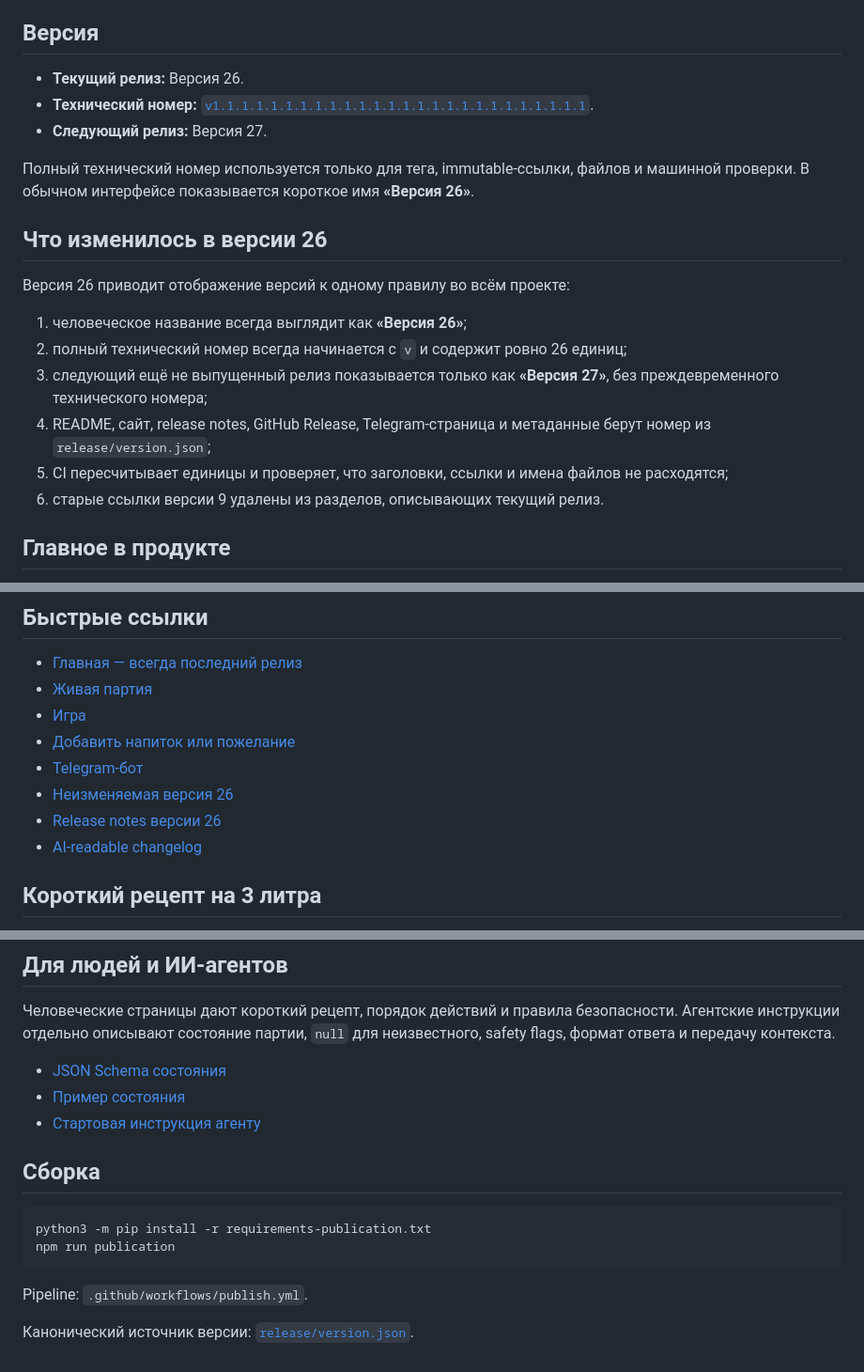
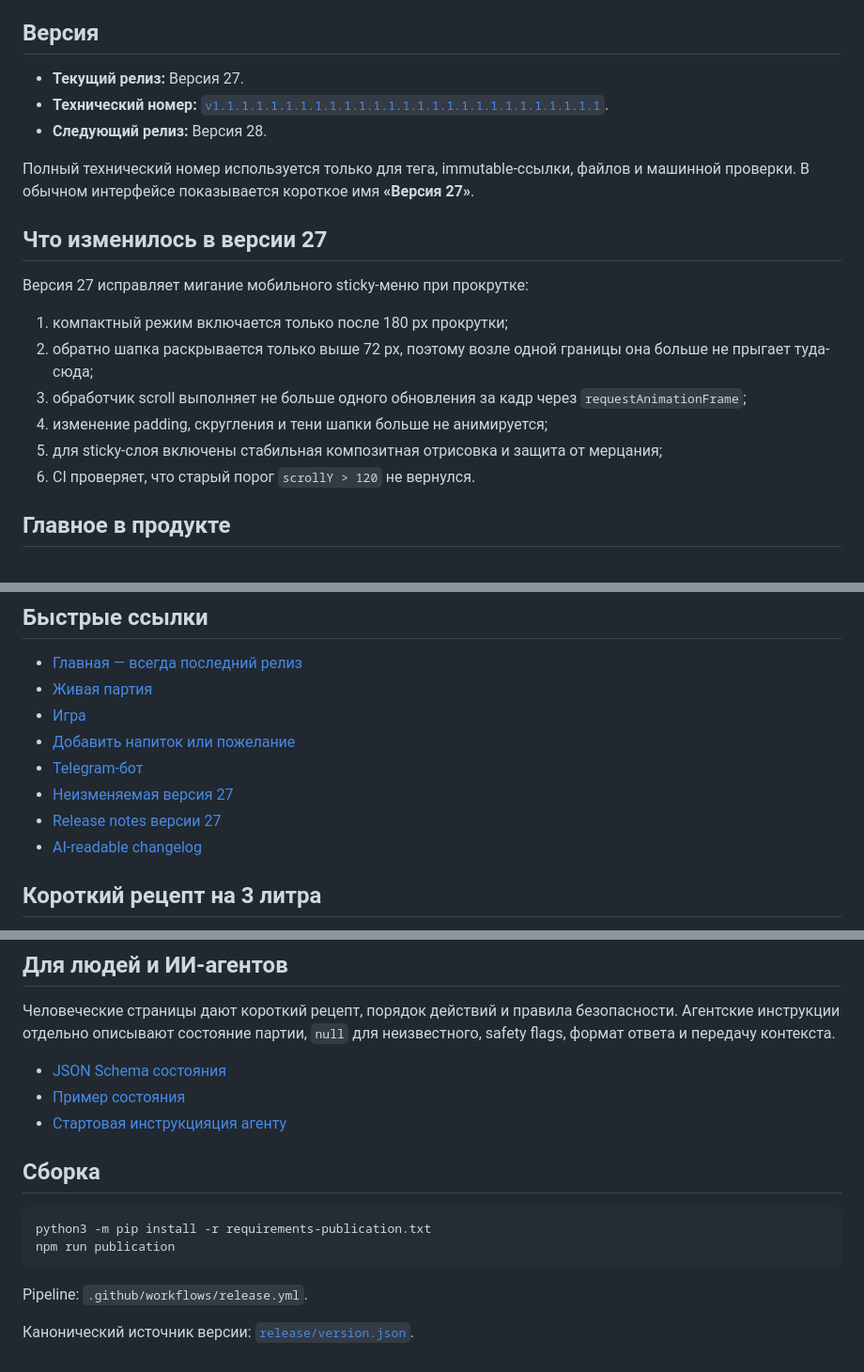
Before and after one commit to bambuchastudent/kvas-ai-agent, a Markdown page: README.md, 3 parts joined by grey strips. Shown at 94% size. Drawn GitHub-style.

Commit message:
Document version 27 sticky menu fix

````diff
--- a/README.md
+++ b/README.md
@@ -8,22 +8,22 @@
 
 ## Версия
 
-- **Текущий релиз:** Версия 26.
-- **Технический номер:** [`v1.1.1.1.1.1.1.1.1.1.1.1.1.1.1.1.1.1.1.1.1.1.1.1.1.1`](https://github.com/bambuchastudent/kvas-ai-agent/releases/tag/v1.1.1.1.1.1.1.1.1.1.1.1.1.1.1.1.1.1.1.1.1.1.1.1.1.1).
-- **Следующий релиз:** Версия 27.
+- **Текущий релиз:** Версия 27.
+- **Технический номер:** [`v1.1.1.1.1.1.1.1.1.1.1.1.1.1.1.1.1.1.1.1.1.1.1.1.1.1.1`](https://github.com/bambuchastudent/kvas-ai-agent/releases/tag/v1.1.1.1.1.1.1.1.1.1.1.1.1.1.1.1.1.1.1.1.1.1.1.1.1.1.1).
+- **Следующий релиз:** Версия 28.
 
-Полный технический номер используется только для тега, immutable-ссылки, файлов и машинной проверки. В обычном интерфейсе показывается короткое имя **«Версия 26»**.
+Полный технический номер используется только для тега, immutable-ссылки, файлов и машинной проверки. В обычном интерфейсе показывается короткое имя **«Версия 27»**.
 
-## Что изменилось в версии 26
+## Что изменилось в версии 27
 
-Версия 26 приводит отображение версий к одному правилу во всём проекте:
+Версия 27 исправляет мигание мобильного sticky-меню при прокрутке:
 
-1. человеческое название всегда выглядит как **«Версия 26»**;
-2. полный технический номер всегда начинается с `v` и содержит ровно 26 единиц;
-3. следующий ещё не выпущенный релиз показывается только как **«Версия 27»**, без преждевременного технического номера;
-4. README, сайт, release notes, GitHub Release, Telegram-страница и метаданные берут номер из `release/version.json`;
-5. CI пересчитывает единицы и проверяет, что заголовки, ссылки и имена файлов не расходятся;
-6. старые ссылки версии 9 удалены из разделов, описывающих текущий релиз.
+1. компактный режим включается только после 180 px прокрутки;
+2. обратно шапка раскрывается только выше 72 px, поэтому возле одной границы она больше не прыгает туда-сюда;
+3. обработчик scroll выполняет не больше одного обновления за кадр через `requestAnimationFrame`;
+4. изменение padding, скругления и тени шапки больше не анимируется;
+5. для sticky-слоя включены стабильная композитная отрисовка и защита от мерцания;
+6. CI проверяет, что старый порог `scrollY > 120` не вернулся.
 
 ## Главное в продукте
 
@@ -41,8 +41,8 @@
 - [Игра](https://kvassistent.pages.dev/game/)
 - [Добавить напиток или пожелание](https://kvassistent.pages.dev/feedback/)
 - [Telegram-бот](https://t.me/kvassistent_bot)
-- [Неизменяемая версия 26](https://kvassistent.pages.dev/v1.1.1.1.1.1.1.1.1.1.1.1.1.1.1.1.1.1.1.1.1.1.1.1.1.1/)
-- [Release notes версии 26](release/RELEASE-1.1.1.1.1.1.1.1.1.1.1.1.1.1.1.1.1.1.1.1.1.1.1.1.1.1.md)
+- [Неизменяемая версия 27](https://kvassistent.pages.dev/v1.1.1.1.1.1.1.1.1.1.1.1.1.1.1.1.1.1.1.1.1.1.1.1.1.1.1/)
+- [Release notes версии 27](release/RELEASE-1.1.1.1.1.1.1.1.1.1.1.1.1.1.1.1.1.1.1.1.1.1.1.1.1.1.1.md)
 - [AI-readable changelog](AI_CHANGELOG.md)
 
 ## Короткий рецепт на 3 литра
@@ -80,7 +80,7 @@
 
 - [JSON Schema состояния](agent-instructions/state.schema.json)
 - [Пример состояния](agent-instructions/state-example.json)
-- [Стартовая инструкция агенту](AI_AGENT_START.md)
+- [Стартовая инструкцияция агенту](AI_AGENT_START.md)
 
 ## Сборка
 
@@ -89,6 +89,6 @@ python3 -m pip install -r requirements-publication.txt
 npm run publication
 ```
 
-Pipeline: `.github/workflows/publish.yml`.
+Pipeline: `.github/workflows/release.yml`.
 
 Канонический источник версии: [`release/version.json`](release/version.json).
````
